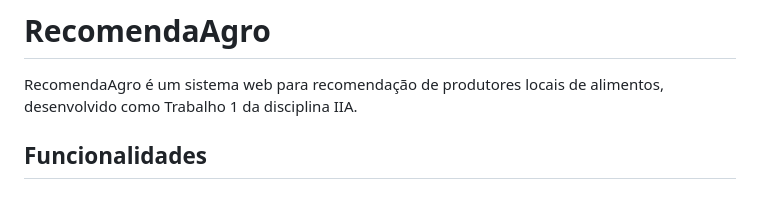
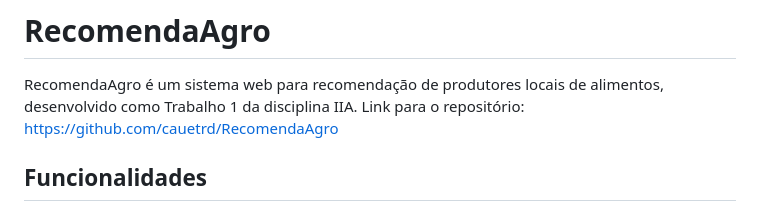
Before and after one commit to cauetrd/RecomendaAgro, a Markdown page: README.md, the part around the change. Drawn GitHub-style.

```diff
--- a/README.md
+++ b/README.md
@@ -1,6 +1,7 @@
 # RecomendaAgro
 
 RecomendaAgro é um sistema web para recomendação de produtores locais de alimentos, desenvolvido como Trabalho 1 da disciplina IIA.
+Link para o repositório: https://github.com/cauetrd/RecomendaAgro
 
 ## Funcionalidades
 
```
